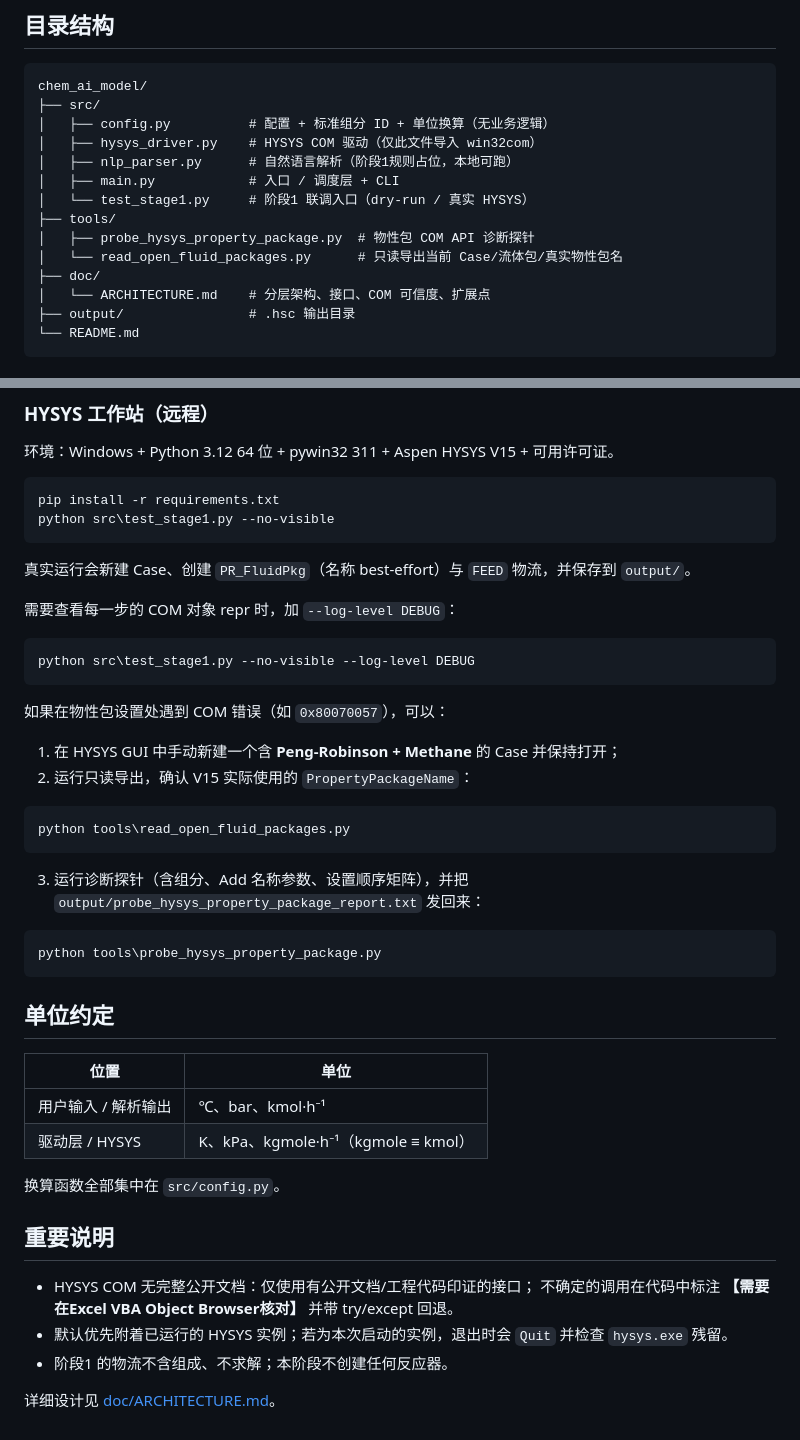
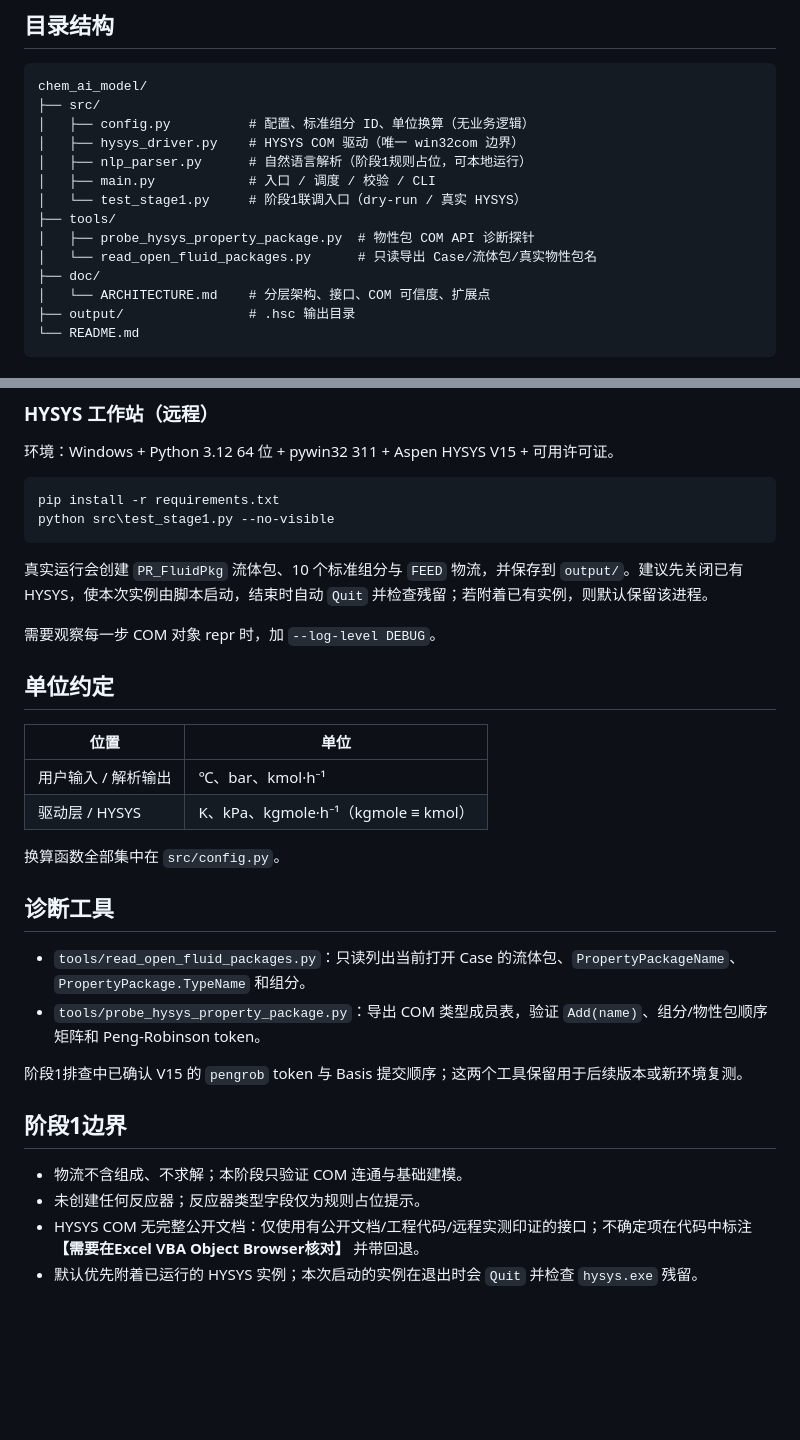
Before and after one commit to zhaot2021-alt/ai-chemical-reactor-hysys, a Markdown page: README.md, 2 parts joined by grey strips. Rendered like a GitHub page; blank space fills up the shorter version.

````diff
--- a/README.md
+++ b/README.md
@@ -25,14 +83,14 @@
 ```text
 chem_ai_model/
 ├── src/
-│   ├── config.py          # 配置 + 标准组分 ID + 单位换算（无业务逻辑）
-│   ├── hysys_driver.py    # HYSYS COM 驱动（仅此文件导入 win32com）
-│   ├── nlp_parser.py      # 自然语言解析（阶段1规则占位，本地可跑）
-│   ├── main.py            # 入口 / 调度层 + CLI
-│   └── test_stage1.py     # 阶段1 联调入口（dry-run / 真实 HYSYS）
+│   ├── config.py          # 配置、标准组分 ID、单位换算（无业务逻辑）
+│   ├── hysys_driver.py    # HYSYS COM 驱动（唯一 win32com 边界）
+│   ├── nlp_parser.py      # 自然语言解析（阶段1规则占位，可本地运行）
+│   ├── main.py            # 入口 / 调度 / 校验 / CLI
+│   └── test_stage1.py     # 阶段1联调入口（dry-run / 真实 HYSYS）
 ├── tools/
 │   ├── probe_hysys_property_package.py  # 物性包 COM API 诊断探针
-│   └── read_open_fluid_packages.py      # 只读导出当前 Case/流体包/真实物性包名
+│   └── read_open_fluid_packages.py      # 只读导出 Case/流体包/真实物性包名
 ├── doc/
 │   └── ARCHITECTURE.md    # 分层架构、接口、COM 可信度、扩展点
 ├── output/                # .hsc 输出目录
@@ -58,29 +116,9 @@ pip install -r requirements.txt
 python src\test_stage1.py --no-visible
 ```
 
-真实运行会新建 Case、创建 `PR_FluidPkg`（名称 best-effort）与 `FEED` 物流，并保存到 `output/`。
+真实运行会创建 `PR_FluidPkg` 流体包、10 个标准组分与 `FEED` 物流，并保存到 `output/`。建议先关闭已有 HYSYS，使本次实例由脚本启动，结束时自动 `Quit` 并检查残留；若附着已有实例，则默认保留该进程。
 
-需要查看每一步的 COM 对象 repr 时，加 `--log-level DEBUG`：
-
-```bat
-python src\test_stage1.py --no-visible --log-level DEBUG
-```
-
-如果在物性包设置处遇到 COM 错误（如 `0x80070057`），可以：
-
-1. 在 HYSYS GUI 中手动新建一个含 **Peng-Robinson + Methane** 的 Case 并保持打开；
-2. 运行只读导出，确认 V15 实际使用的 `PropertyPackageName`：
-
-```bat
-python tools\read_open_fluid_packages.py
-```
-
-3. 运行诊断探针（含组分、Add 名称参数、设置顺序矩阵），并把
-`output/probe_hysys_property_package_report.txt` 发回来：
-
-```bat
-python tools\probe_hysys_property_package.py
-```
+需要观察每一步 COM 对象 repr 时，加 `--log-level DEBUG`。
 
 ## 单位约定
 
@@ -91,11 +129,16 @@ python tools\probe_hysys_property_package.py
 
 换算函数全部集中在 `src/config.py`。
 
-## 重要说明
+## 诊断工具
 
-- HYSYS COM 无完整公开文档：仅使用有公开文档/工程代码印证的接口；
-  不确定的调用在代码中标注 **【需要在Excel VBA Object Browser核对】** 并带 try/except 回退。
-- 默认优先附着已运行的 HYSYS 实例；若为本次启动的实例，退出时会 `Quit` 并检查 `hysys.exe` 残留。
-- 阶段1 的物流不含组成、不求解；本阶段不创建任何反应器。
+- `tools/read_open_fluid_packages.py`：只读列出当前打开 Case 的流体包、`PropertyPackageName`、`PropertyPackage.TypeName` 和组分。
+- `tools/probe_hysys_property_package.py`：导出 COM 类型成员表，验证 `Add(name)`、组分/物性包顺序矩阵和 Peng-Robinson token。
 
-详细设计见 [doc/ARCHITECTURE.md](doc/ARCHITECTURE.md)。
+阶段1排查中已确认 V15 的 `pengrob` token 与 Basis 提交顺序；这两个工具保留用于后续版本或新环境复测。
+
+## 阶段1边界
+
+- 物流不含组成、不求解；本阶段只验证 COM 连通与基础建模。
+- 未创建任何反应器；反应器类型字段仅为规则占位提示。
+- HYSYS COM 无完整公开文档：仅使用有公开文档/工程代码/远程实测印证的接口；不确定项在代码中标注 **【需要在Excel VBA Object Browser核对】** 并带回退。
+- 默认优先附着已运行的 HYSYS 实例；本次启动的实例在退出时会 `Quit` 并检查 `hysys.exe` 残留。
````
Also changed, not shown: other parts of README.md (+70 -12 lines), doc/ARCHITECTURE.md (+37 -14 lines).
